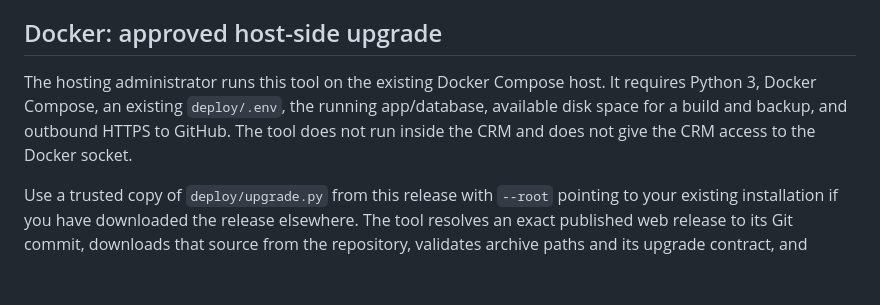
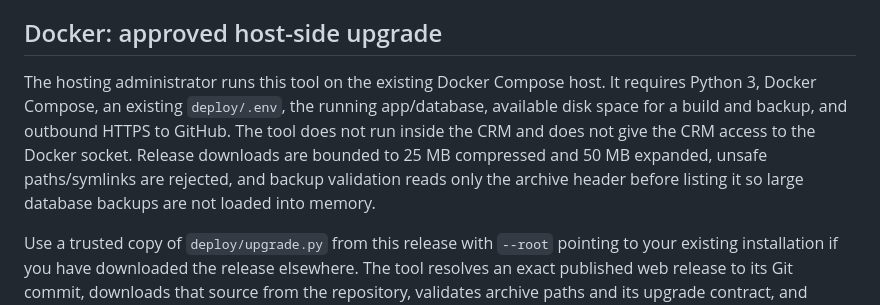
Before and after one commit to russrdfx/SpRocket-CRM, a Markdown page: UPDATES.md, the part around the change. Rendered like a GitHub page; blank space fills up the shorter version.

```diff
--- a/UPDATES.md
+++ b/UPDATES.md
@@ -21,7 +21,7 @@ If an app rollback is needed, use Render's available rollback controls for your
 
 ## Docker: approved host-side upgrade
 
-The hosting administrator runs this tool on the existing Docker Compose host. It requires Python 3, Docker Compose, an existing `deploy/.env`, the running app/database, available disk space for a build and backup, and outbound HTTPS to GitHub. The tool does not run inside the CRM and does not give the CRM access to the Docker socket.
+The hosting administrator runs this tool on the existing Docker Compose host. It requires Python 3, Docker Compose, an existing `deploy/.env`, the running app/database, available disk space for a build and backup, and outbound HTTPS to GitHub. The tool does not run inside the CRM and does not give the CRM access to the Docker socket. Release downloads are bounded to 25 MB compressed and 50 MB expanded, unsafe paths/symlinks are rejected, and backup validation reads only the archive header before listing it so large database backups are not loaded into memory.
 
 Use a trusted copy of `deploy/upgrade.py` from this release with `--root` pointing to your existing installation if you have downloaded the release elsewhere. The tool resolves an exact published web release to its Git commit, downloads that source from the repository, validates archive paths and its upgrade contract, and builds a version-specific app image. Future releases with an incompatible database contract require their own reviewed migration procedure; the tool stops rather than guessing.
 
```
